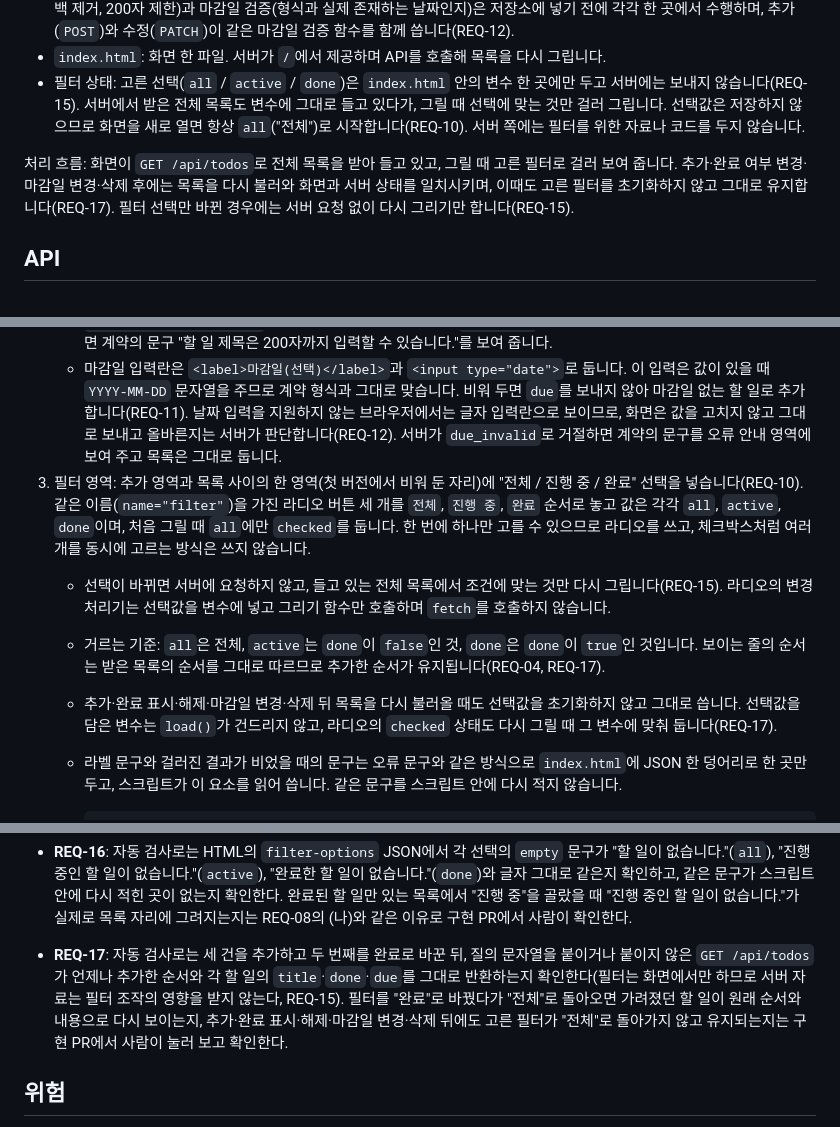
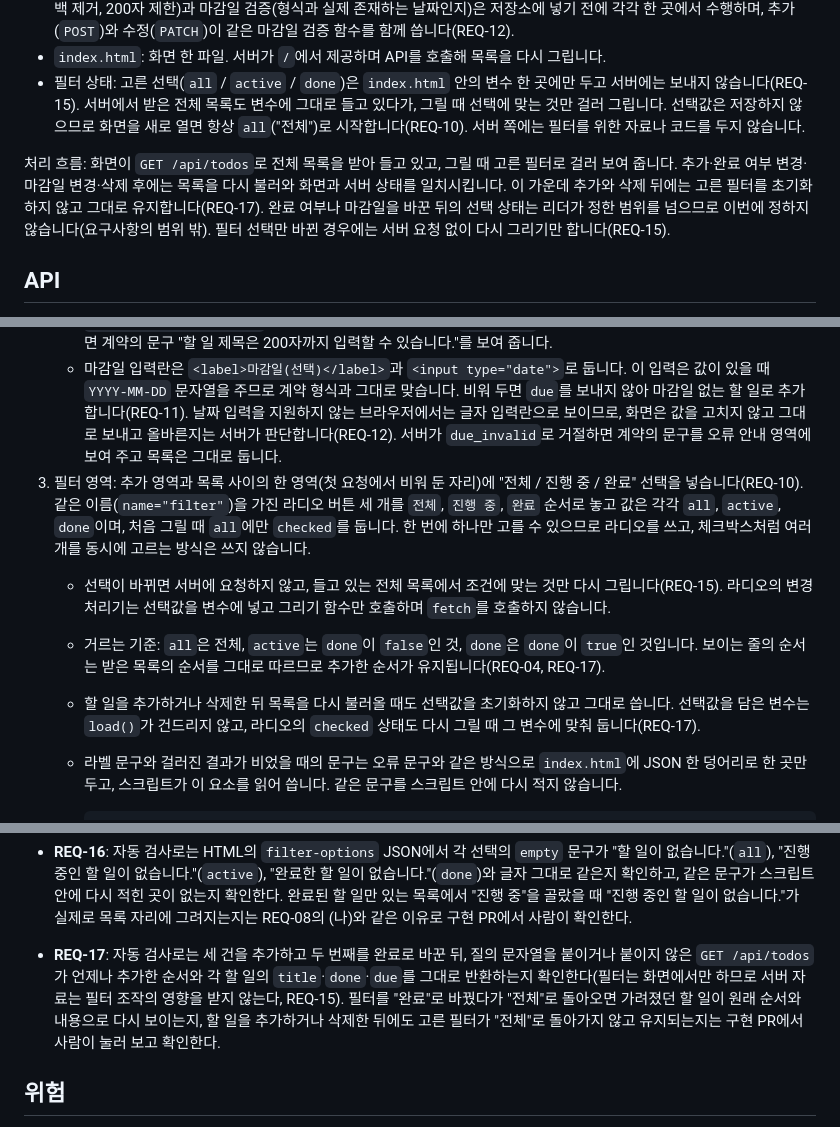
Before and after one commit to jhlim2-forks/symphony-todo-simulation, a Markdown page: docs/design.md, 3 parts joined by grey strips. GitHub-like rendering.

````diff
--- a/docs/design.md
+++ b/docs/design.md
@@ -11,7 +11,7 @@
 - `index.html`: 화면 한 파일. 서버가 `/`에서 제공하며 API를 호출해 목록을 다시 그립니다.
 - 필터 상태: 고른 선택(`all` / `active` / `done`)은 `index.html` 안의 변수 한 곳에만 두고 서버에는 보내지 않습니다(REQ-15). 서버에서 받은 전체 목록도 변수에 그대로 들고 있다가, 그릴 때 선택에 맞는 것만 걸러 그립니다. 선택값은 저장하지 않으므로 화면을 새로 열면 항상 `all`("전체")로 시작합니다(REQ-10). 서버 쪽에는 필터를 위한 자료나 코드를 두지 않습니다.
 
-처리 흐름: 화면이 `GET /api/todos`로 전체 목록을 받아 들고 있고, 그릴 때 고른 필터로 걸러 보여 줍니다. 추가·완료 여부 변경·마감일 변경·삭제 후에는 목록을 다시 불러와 화면과 서버 상태를 일치시키며, 이때도 고른 필터를 초기화하지 않고 그대로 유지합니다(REQ-17). 필터 선택만 바뀐 경우에는 서버 요청 없이 다시 그리기만 합니다(REQ-15).
+처리 흐름: 화면이 `GET /api/todos`로 전체 목록을 받아 들고 있고, 그릴 때 고른 필터로 걸러 보여 줍니다. 추가·완료 여부 변경·마감일 변경·삭제 후에는 목록을 다시 불러와 화면과 서버 상태를 일치시킵니다. 이 가운데 추가와 삭제 뒤에는 고른 필터를 초기화하지 않고 그대로 유지합니다(REQ-17). 완료 여부나 마감일을 바꾼 뒤의 선택 상태는 리더가 정한 범위를 넘으므로 이번에 정하지 않습니다(요구사항의 범위 밖). 필터 선택만 바뀐 경우에는 서버 요청 없이 다시 그리기만 합니다(REQ-15).
 
 ## API
 
@@ -51,10 +51,10 @@
 2. 추가 영역: 제목 입력란(안내 문구 "할 일을 입력하세요"), 마감일 입력란, "추가" 버튼. 입력란이 비어 있거나 공백만 있으면 서버에 보내지 않고 "할 일 제목을 입력해 주세요."를 보여 줍니다. 추가에 성공하면 두 입력란을 모두 비웁니다.
    - 길이 판정의 기준은 서버의 유니코드 문자 수(REQ-03)입니다. 화면에서 미리 막을 때도 같은 기준으로 세며(예: `Array.from(제목).length`), 브라우저가 다른 단위로 세는 `maxlength` 속성에는 의존하지 않습니다. 200자를 넘기면 계약의 문구 "할 일 제목은 200자까지 입력할 수 있습니다."를 보여 줍니다.
    - 마감일 입력란은 `<label>마감일(선택)</label>`과 `<input type="date">`로 둡니다. 이 입력은 값이 있을 때 `YYYY-MM-DD` 문자열을 주므로 계약 형식과 그대로 맞습니다. 비워 두면 `due`를 보내지 않아 마감일 없는 할 일로 추가합니다(REQ-11). 날짜 입력을 지원하지 않는 브라우저에서는 글자 입력란으로 보이므로, 화면은 값을 고치지 않고 그대로 보내고 올바른지는 서버가 판단합니다(REQ-12). 서버가 `due_invalid`로 거절하면 계약의 문구를 오류 안내 영역에 보여 주고 목록은 그대로 둡니다.
-3. 필터 영역: 추가 영역과 목록 사이의 한 영역(첫 버전에서 비워 둔 자리)에 "전체 / 진행 중 / 완료" 선택을 넣습니다(REQ-10). 같은 이름(`name="filter"`)을 가진 라디오 버튼 세 개를 `전체`, `진행 중`, `완료` 순서로 놓고 값은 각각 `all`, `active`, `done`이며, 처음 그릴 때 `all`에만 `checked`를 둡니다. 한 번에 하나만 고를 수 있으므로 라디오를 쓰고, 체크박스처럼 여러 개를 동시에 고르는 방식은 쓰지 않습니다.
+3. 필터 영역: 추가 영역과 목록 사이의 한 영역(첫 요청에서 비워 둔 자리)에 "전체 / 진행 중 / 완료" 선택을 넣습니다(REQ-10). 같은 이름(`name="filter"`)을 가진 라디오 버튼 세 개를 `전체`, `진행 중`, `완료` 순서로 놓고 값은 각각 `all`, `active`, `done`이며, 처음 그릴 때 `all`에만 `checked`를 둡니다. 한 번에 하나만 고를 수 있으므로 라디오를 쓰고, 체크박스처럼 여러 개를 동시에 고르는 방식은 쓰지 않습니다.
    - 선택이 바뀌면 서버에 요청하지 않고, 들고 있는 전체 목록에서 조건에 맞는 것만 다시 그립니다(REQ-15). 라디오의 변경 처리기는 선택값을 변수에 넣고 그리기 함수만 호출하며 `fetch`를 호출하지 않습니다.
    - 거르는 기준: `all`은 전체, `active`는 `done`이 `false`인 것, `done`은 `done`이 `true`인 것입니다. 보이는 줄의 순서는 받은 목록의 순서를 그대로 따르므로 추가한 순서가 유지됩니다(REQ-04, REQ-17).
-   - 추가·완료 표시·해제·마감일 변경·삭제 뒤 목록을 다시 불러올 때도 선택값을 초기화하지 않고 그대로 씁니다. 선택값을 담은 변수는 `load()`가 건드리지 않고, 라디오의 `checked` 상태도 다시 그릴 때 그 변수에 맞춰 둡니다(REQ-17).
+   - 할 일을 추가하거나 삭제한 뒤 목록을 다시 불러올 때도 선택값을 초기화하지 않고 그대로 씁니다. 선택값을 담은 변수는 `load()`가 건드리지 않고, 라디오의 `checked` 상태도 다시 그릴 때 그 변수에 맞춰 둡니다(REQ-17).
    - 라벨 문구와 걸러진 결과가 비었을 때의 문구는 오류 문구와 같은 방식으로 `index.html`에 JSON 한 덩어리로 한 곳만 두고, 스크립트가 이 요소를 읽어 씁니다. 같은 문구를 스크립트 안에 다시 적지 않습니다.
 
      ```html
@@ -146,7 +146,7 @@
 - **REQ-14**: `GET /api/todos`의 각 할 일에 `due` 항목이 있고, 마감일이 있는 할 일은 날짜 문자열, 없는 할 일은 `null`이다. `GET /`이 돌려주는 HTML에 각 줄의 마감일을 보여 줄 자리와 마감일이 없을 때 쓰는 한국어 문구("마감일 없음"), 마감일을 바꾸는 날짜 입력란, "마감일 지우기" 버튼이 있다. 세 건을 추가한 뒤 두 번째 할 일의 마감일을 넣고 바꾸고 지워도 `GET /api/todos`의 순서가 처음 추가한 순서와 같다. 각 줄에 실제로 마감일이 그려지는지는 REQ-08의 (나)와 같은 이유로 구현 PR에서 사람이 확인한다.
 - **REQ-15**: 완료된 할 일과 완료되지 않은 할 일을 각각 한 건 이상 둔 상태에서 `GET /api/todos?done=true`, `GET /api/todos?filter=active`, `GET /api/todos?done=false&filter=done`을 보내면 모두 `200`이고, 응답이 질의 문자열 없는 `GET /api/todos`의 응답과 완전히 같다(두 건 모두 보이고 순서도 같다). 즉 서버는 어떤 질의 문자열로도 목록을 걸러 주지 않는다. 화면 쪽은 필터를 바꿀 때 서버를 호출하지 않는 구조(라디오 변경 처리기가 `fetch` 없이 `render()`만 호출)로 고정하고, 이 구조가 지켜졌는지는 구현 PR의 코드 검토에서 확인한다.
 - **REQ-16**: 자동 검사로는 HTML의 `filter-options` JSON에서 각 선택의 `empty` 문구가 "할 일이 없습니다."(`all`), "진행 중인 할 일이 없습니다."(`active`), "완료한 할 일이 없습니다."(`done`)와 글자 그대로 같은지 확인하고, 같은 문구가 스크립트 안에 다시 적힌 곳이 없는지 확인한다. 완료된 할 일만 있는 목록에서 "진행 중"을 골랐을 때 "진행 중인 할 일이 없습니다."가 실제로 목록 자리에 그려지는지는 REQ-08의 (나)와 같은 이유로 구현 PR에서 사람이 확인한다.
-- **REQ-17**: 자동 검사로는 세 건을 추가하고 두 번째를 완료로 바꾼 뒤, 질의 문자열을 붙이거나 붙이지 않은 `GET /api/todos`가 언제나 추가한 순서와 각 할 일의 `title`·`done`·`due`를 그대로 반환하는지 확인한다(필터는 화면에서만 하므로 서버 자료는 필터 조작의 영향을 받지 않는다, REQ-15). 필터를 "완료"로 바꿨다가 "전체"로 돌아오면 가려졌던 할 일이 원래 순서와 내용으로 다시 보이는지, 추가·완료 표시·해제·마감일 변경·삭제 뒤에도 고른 필터가 "전체"로 돌아가지 않고 유지되는지는 구현 PR에서 사람이 눌러 보고 확인한다.
+- **REQ-17**: 자동 검사로는 세 건을 추가하고 두 번째를 완료로 바꾼 뒤, 질의 문자열을 붙이거나 붙이지 않은 `GET /api/todos`가 언제나 추가한 순서와 각 할 일의 `title`·`done`·`due`를 그대로 반환하는지 확인한다(필터는 화면에서만 하므로 서버 자료는 필터 조작의 영향을 받지 않는다, REQ-15). 필터를 "완료"로 바꿨다가 "전체"로 돌아오면 가려졌던 할 일이 원래 순서와 내용으로 다시 보이는지, 할 일을 추가하거나 삭제한 뒤에도 고른 필터가 "전체"로 돌아가지 않고 유지되는지는 구현 PR에서 사람이 눌러 보고 확인한다.
 
 ## 위험
 
````
Also changed, not shown: other parts of docs/design.md (+1 -1 lines), docs/requirements.md (+6 -5 lines).
